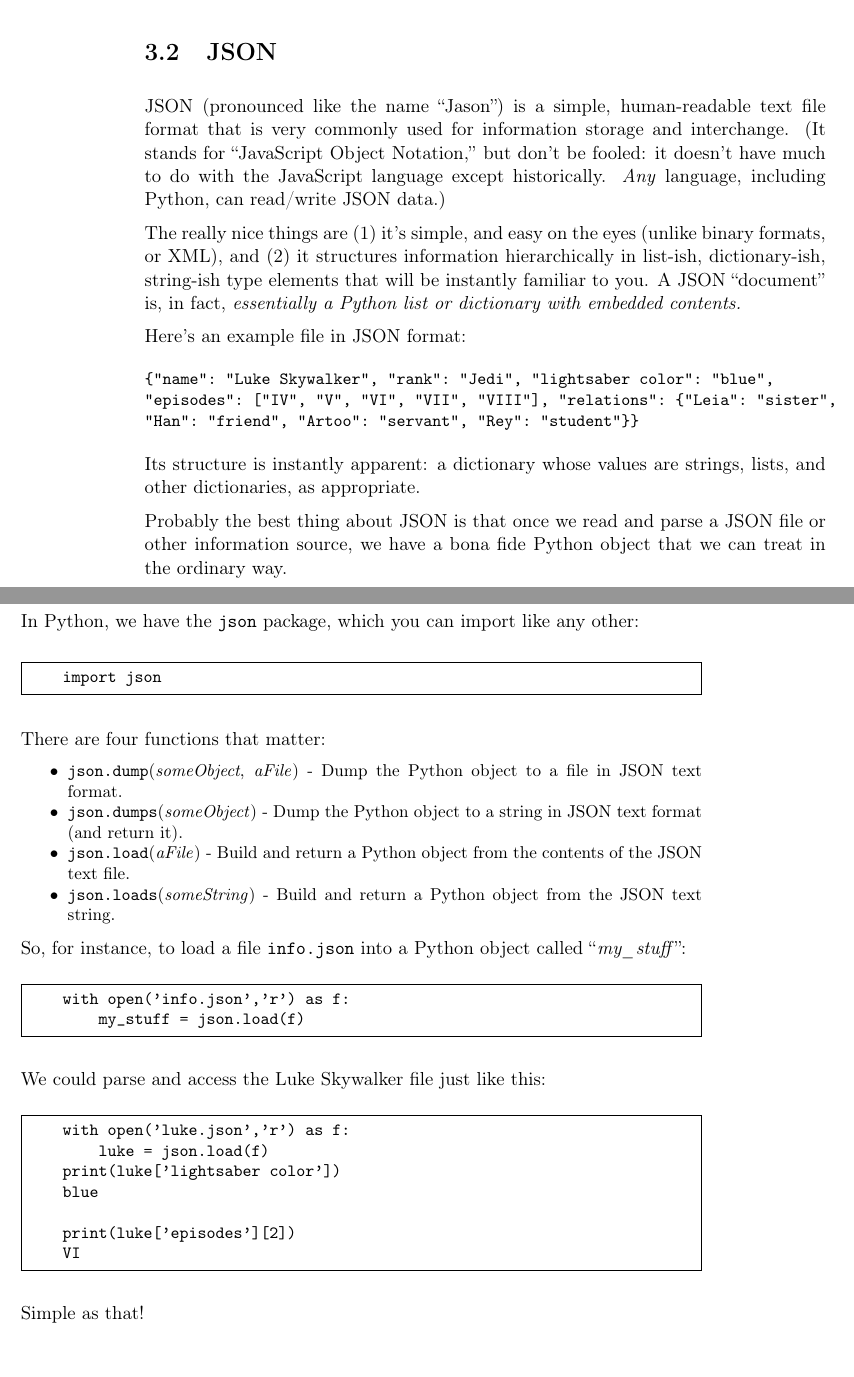
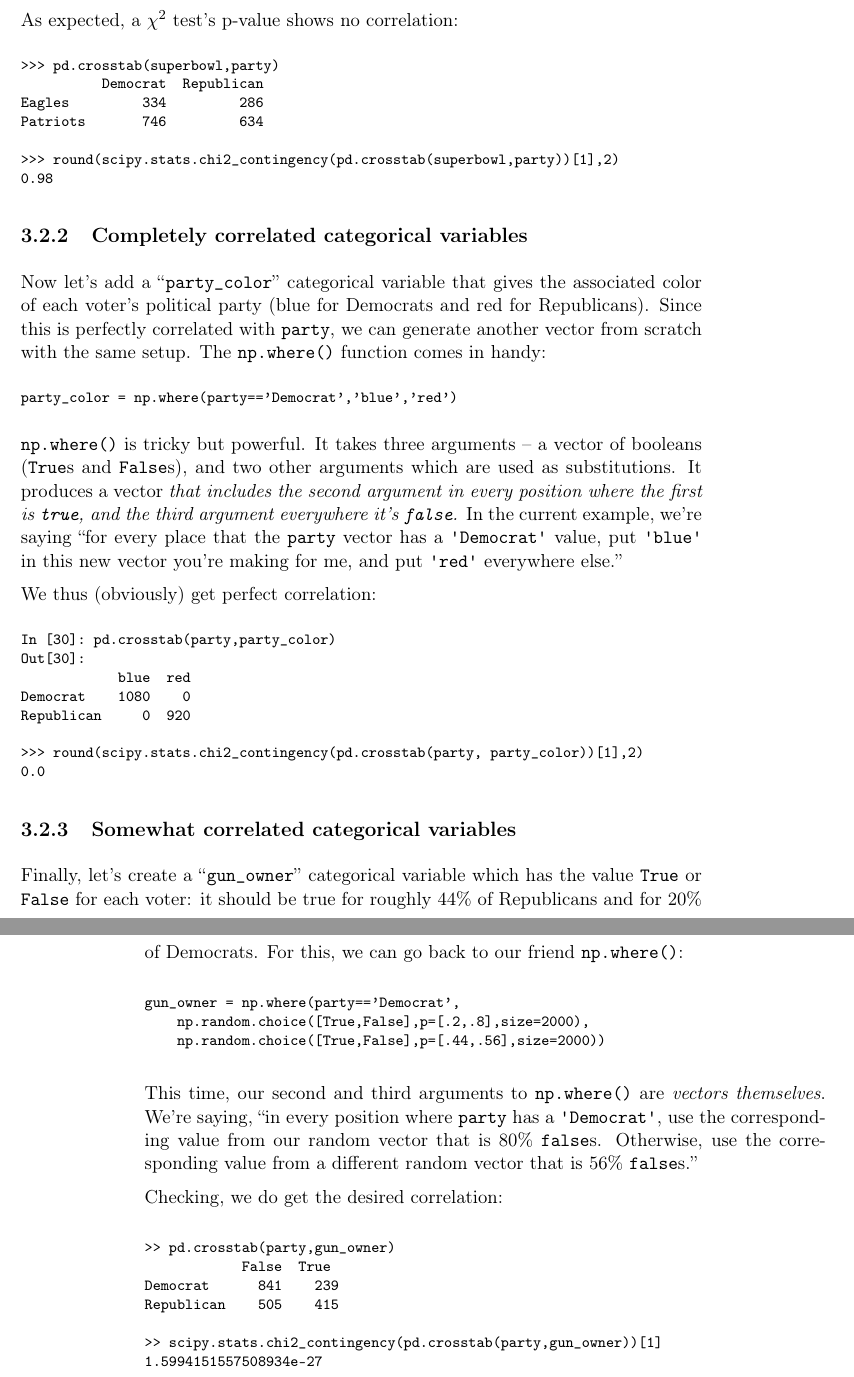
Before and after one commit to divilian/crystal-ball-2, a LaTeX book (foundations.tex, which reads lesson3.tex): two parts of pages 19 and 20 of 20 before the commit and two parts of pages 22 and 23 of 24 after it, joined at a grey line, cut at the place of the change. Compiled offline with pdfLaTeX.

Commit message:
Reorganize lessons 3 and 4.

```diff
--- a/lesson3.tex
+++ b/lesson3.tex
@@ -87,16 +216,6 @@
      'Steelers' 'Redskins' 'Giants']
 \end{Verbatim}
 
-\section{JSON}
 
-JSON (pronounced like the name ``Jason'') is a simple, human-readable text file
-format that is very commonly used for information storage and interchange. (It
-stands for ``JavaScript Object Notation,'' but don't be fooled: it doesn't have
-much to do with the JavaScript language except historically. \textit{Any}
-language, including Python, can read/write JSON data.)
+\subsection{Uncorrelated categorical variables}
 
-The really nice things are (1) it's simple, and easy on the eyes (unlike
-binary formats, or XML), and (2) it structures information hierarchically in
-list-ish, dictionary-ish, string-ish type elements that will be instantly
-familiar to you. A JSON ``document'' is, in fact, \textit{essentially a Python
-list or dictionary with embedded contents.}
@@ -103,23 +225,3 @@
 
-Here's an example file in JSON format:
+Since these variables are uncorrelated, we generate each one separately:
 
-\small
-\begin{Verbatim}[fontsize=\small,samepage=true,frame=none]
-{"name": "Luke Skywalker", "rank": "Jedi", "lightsaber color": "blue",
-"episodes": ["IV", "V", "VI", "VII", "VIII"], "relations": {"Leia": "sister",
-"Han": "friend", "Artoo": "servant", "Rey": "student"}}
-\end{Verbatim}
-\normalsize
-
-Its structure is instantly apparent: a dictionary whose values are strings,
-lists, and other dictionaries, as appropriate.
-
-Probably the best thing about JSON is that once we read and parse a JSON file
-or other information source, we have a bona fide Python object that we can
-treat in the ordinary way.
-
-In Python, we have the \texttt{json} package, which you can import like any
-other:
-
-\begin{Verbatim}[fontsize=\small,samepage=true,frame=single]
-    import json
@@ -126,41 +231,81 @@
 \end{Verbatim}
 
-There are four functions that matter:
-\small
-\begin{compactitem}
-\item \texttt{json.dump}(\textit{someObject}, \textit{aFile}) - Dump the Python
-object to a file in JSON text format.
-\item \texttt{json.dumps}(\textit{someObject}) - Dump the Python
-object to a string in JSON text format (and return it).
-\item \texttt{json.load}(\textit{aFile}) - Build and return a Python
-object from the contents of the JSON text file.
-\item \texttt{json.loads}(\textit{someString}) - Build and return a Python object
-from the JSON text string.
-\end{compactitem}
+As expected, a $\chi^2$ test's p-value shows no correlation:
 
-\normalsize
-So, for instance, to load a file \texttt{info.json} into a Python object
-called ``\textit{my\_stuff}'':
+\begin{Verbatim}[fontsize=\footnotesize,samepage=true]
+>>> pd.crosstab(superbowl,party)
+          Democrat  Republican
+Eagles         334         286
+Patriots       746         634
 
-\small
-\begin{Verbatim}[fontsize=\small,samepage=true,frame=single]
-    with open('info.json','r') as f:
-        my_stuff = json.load(f)
+>>> round(scipy.stats.chi2_contingency(pd.crosstab(superbowl,party))[1],2)
+0.98
 \end{Verbatim}
 
-\normalsize
-We could parse and access the Luke Skywalker file just like this:
+\subsection{Completely correlated categorical variables}
 
-\small
-\begin{Verbatim}[fontsize=\small,samepage=true,frame=single]
-    with open('luke.json','r') as f:
-        luke = json.load(f)
-    print(luke['lightsaber color'])
-    blue
+Now let's add a ``\texttt{party\_color}'' categorical variable that gives the
+associated color of each voter's political party (blue for Democrats and red
+for Republicans). Since this is perfectly correlated with \texttt{party}, we
+can generate another vector from scratch with the same setup. The
+\texttt{np.where()} function comes in handy:
 
-    print(luke['episodes'][2])
-    VI
+\begin{Verbatim}[fontsize=\footnotesize,samepage=true]
+party_color = np.where(party=='Democrat','blue','red')
 \end{Verbatim}
 
-\normalsize
-Simple as that!
+\texttt{np.where()} is tricky but powerful. It takes three arguments -- a
+vector of booleans (\texttt{True}s and \texttt{False}s), and two other
+arguments which are used as substitutions. It produces a vector \textit{that
+includes the second argument in every position where the first is
+\texttt{true}, and the third argument everywhere it's \texttt{false}.} In the
+current example, we're saying ``for every place that the \texttt{party} vector
+has a \texttt{\textquotesingle Democrat\textquotesingle } value, put
+\texttt{\textquotesingle blue\textquotesingle } in this new vector you're
+making for me, and put \texttt{\textquotesingle red\textquotesingle }
+everywhere else.''
+
+We thus (obviously) get perfect correlation:
+
+\begin{Verbatim}[fontsize=\footnotesize,samepage=true]
+In [30]: pd.crosstab(party,party_color)
+Out[30]:
+            blue  red
+Democrat    1080    0
+Republican     0  920
+
+>>> round(scipy.stats.chi2_contingency(pd.crosstab(party, party_color))[1],2)
+0.0
+\end{Verbatim}
+
+\subsection{Somewhat correlated categorical variables}
+
+Finally, let's create a ``\texttt{gun\_owner}'' categorical variable which has
+the value \texttt{True} or \texttt{False} for each voter: it should be true
+for roughly 44\% of Republicans and for 20\% of Democrats. For this, we can go
+back to our friend \texttt{np.where()}:
+
+\begin{Verbatim}[fontsize=\footnotesize,samepage=true]
+gun_owner = np.where(party=='Democrat',
+    np.random.choice([True,False],p=[.2,.8],size=2000),
+    np.random.choice([True,False],p=[.44,.56],size=2000))
+\end{Verbatim}
+
+This time, our second and third arguments to \texttt{np.where()} are
+\textit{vectors themselves}. We're saying, ``in every position where
+\texttt{party} has a \texttt{\textquotesingle Democrat\textquotesingle }, use
+the corresponding value from our random vector that is 80\% \texttt{false}s.
+Otherwise, use the corresponding value from a different random vector that is
+56\% \texttt{false}s.''
+
+Checking, we do get the desired correlation:
+
+\begin{Verbatim}[fontsize=\footnotesize,samepage=true]
+>> pd.crosstab(party,gun_owner)
+            False  True
+Democrat      841    239
+Republican    505    415
+
+>> scipy.stats.chi2_contingency(pd.crosstab(party,gun_owner))[1]
+1.5994151557508934e-27
+\end{Verbatim}
```
Also changed, not shown: lesson3.tex (147 more changed lines).
